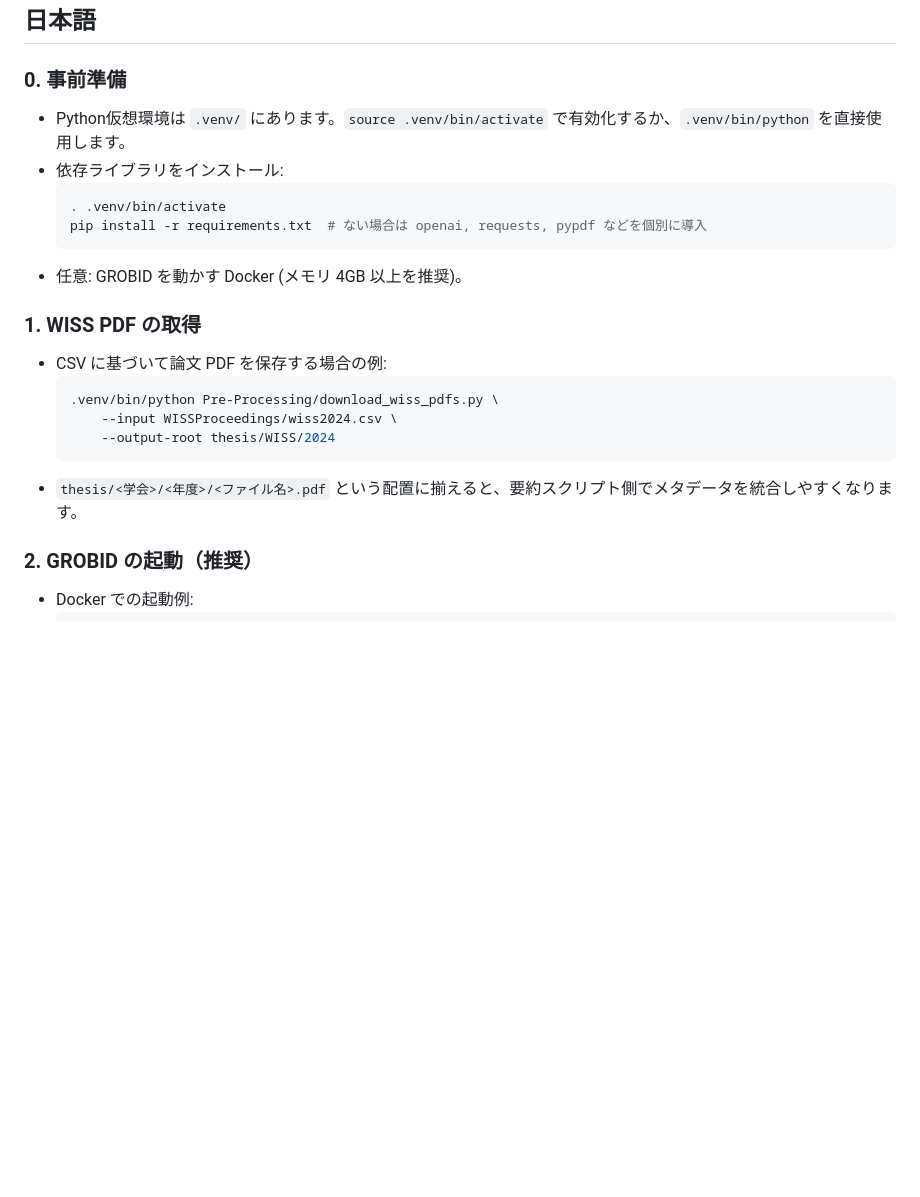
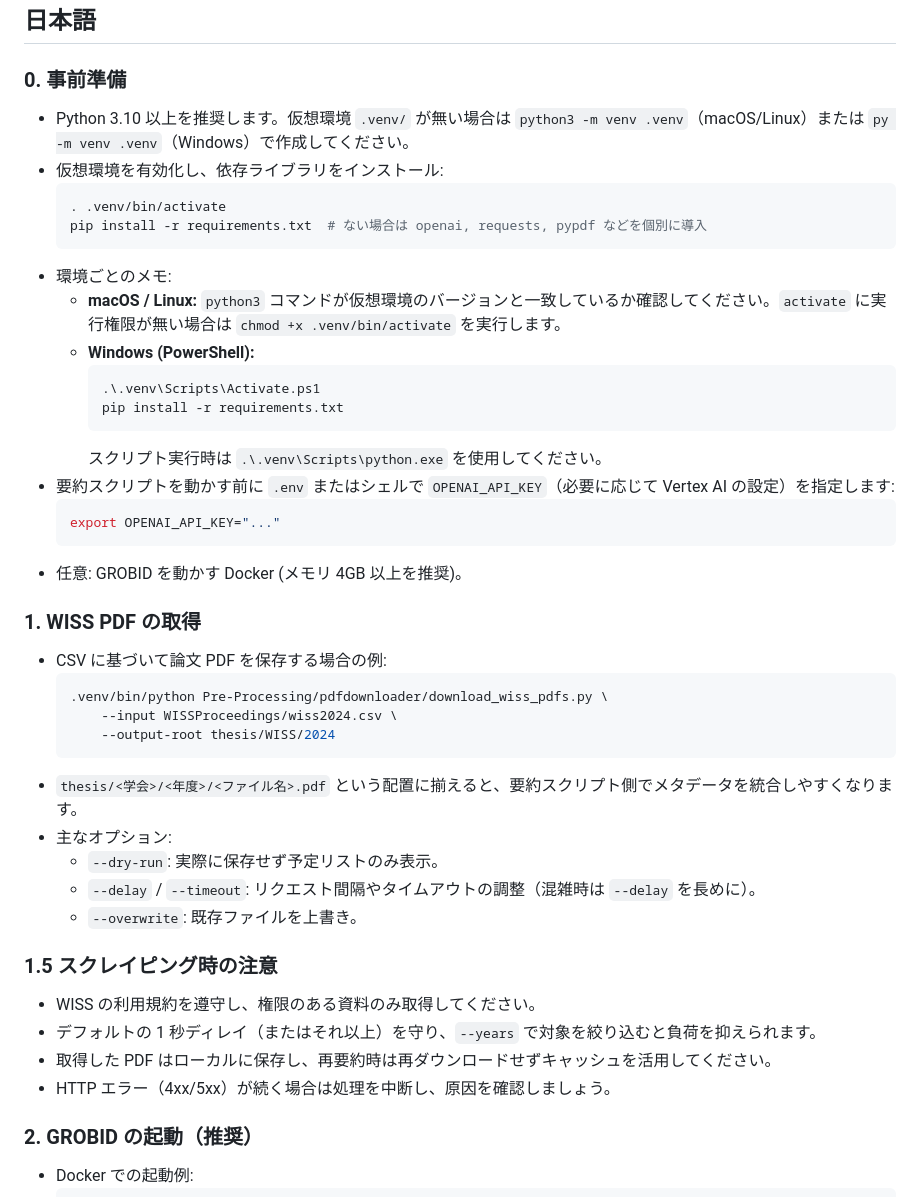
Before and after one commit to Suke-go/WISSpectrrum, a Markdown page: README.md, the part around the change printed below. Rendered like a GitHub page; blank space fills up the shorter version.

````diff
--- a/README.md
+++ b/README.md
@@ -84,22 +106,44 @@
 ## 日本語
 
 ### 0. 事前準備
-- Python仮想環境は `.venv/` にあります。`source .venv/bin/activate` で有効化するか、`.venv/bin/python` を直接使用します。
-- 依存ライブラリをインストール:
+- Python 3.10 以上を推奨します。仮想環境 `.venv/` が無い場合は `python3 -m venv .venv`（macOS/Linux）または `py -m venv .venv`（Windows）で作成してください。
+- 仮想環境を有効化し、依存ライブラリをインストール:
   ```bash
   . .venv/bin/activate
   pip install -r requirements.txt  # ない場合は openai, requests, pypdf などを個別に導入
+  ```
+- 環境ごとのメモ:
+  - **macOS / Linux:** `python3` コマンドが仮想環境のバージョンと一致しているか確認してください。`activate` に実行権限が無い場合は `chmod +x .venv/bin/activate` を実行します。
+  - **Windows (PowerShell):**
+    ```powershell
+    .\.venv\Scripts\Activate.ps1
+    pip install -r requirements.txt
+    ```
+    スクリプト実行時は `.\.venv\Scripts\python.exe` を使用してください。
+- 要約スクリプトを動かす前に `.env` またはシェルで `OPENAI_API_KEY`（必要に応じて Vertex AI の設定）を指定します:
+  ```bash
+  export OPENAI_API_KEY="..."
   ```
 - 任意: GROBID を動かす Docker (メモリ 4GB 以上を推奨)。
 
 ### 1. WISS PDF の取得
 - CSV に基づいて論文 PDF を保存する場合の例:
   ```bash
-  .venv/bin/python Pre-Processing/download_wiss_pdfs.py \
+  .venv/bin/python Pre-Processing/pdfdownloader/download_wiss_pdfs.py \
       --input WISSProceedings/wiss2024.csv \
       --output-root thesis/WISS/2024
   ```
 - `thesis/<学会>/<年度>/<ファイル名>.pdf` という配置に揃えると、要約スクリプト側でメタデータを統合しやすくなります。
+- 主なオプション:
+  - `--dry-run`: 実際に保存せず予定リストのみ表示。
+  - `--delay` / `--timeout`: リクエスト間隔やタイムアウトの調整（混雑時は `--delay` を長めに）。
+  - `--overwrite`: 既存ファイルを上書き。
+
+### 1.5 スクレイピング時の注意
+- WISS の利用規約を遵守し、権限のある資料のみ取得してください。
+- デフォルトの 1 秒ディレイ（またはそれ以上）を守り、`--years` で対象を絞り込むと負荷を抑えられます。
+- 取得した PDF はローカルに保存し、再要約時は再ダウンロードせずキャッシュを活用してください。
+- HTTP エラー（4xx/5xx）が続く場合は処理を中断し、原因を確認しましょう。
 
 ### 2. GROBID の起動（推奨）
 - Docker での起動例:
````
Also changed, not shown: other parts of README.md (+25 -3 lines).
